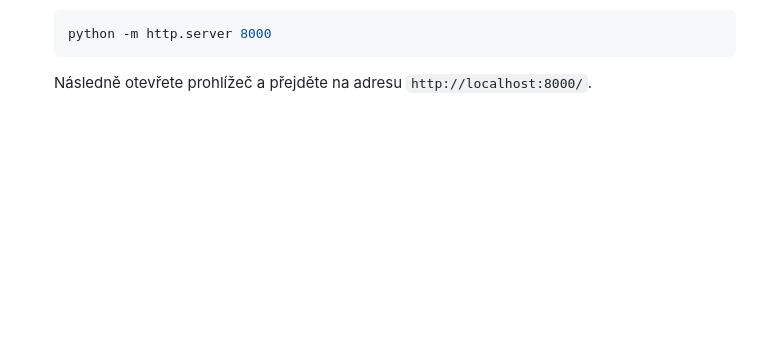
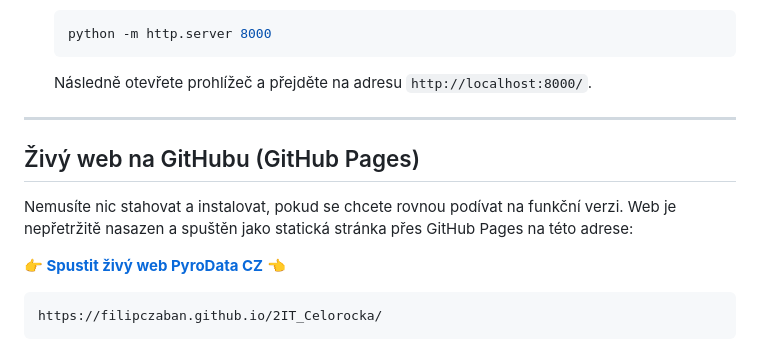
Before and after one commit to FilipCzaban/2IT_Celorocka, a Markdown page: README.md, the part around one of its changes. Rendered like a GitHub page; blank space fills up the shorter version.

````diff
--- a/README.md
+++ b/README.md
@@ -147,3 +174,13 @@ Z důvodu bezpečnostních politik prohlížečů (CORS) a načítání modulů
   python -m http.server 8000
   ```
   Následně otevřete prohlížeč a přejděte na adresu `http://localhost:8000/`.
+
+---
+
+## Živý web na GitHubu (GitHub Pages)
+Nemusíte nic stahovat a instalovat, pokud se chcete rovnou podívat na funkční verzi. Web je nepřetržitě nasazen a spuštěn jako statická stránka přes GitHub Pages na této adrese:
+
+**[👉 Spustit živý web PyroData CZ 👈](https://filipczaban.github.io/2IT_Celorocka/)**
+```text
+https://filipczaban.github.io/2IT_Celorocka/
+```
````
Also changed, not shown: other parts of README.md (+42 -15 lines).
